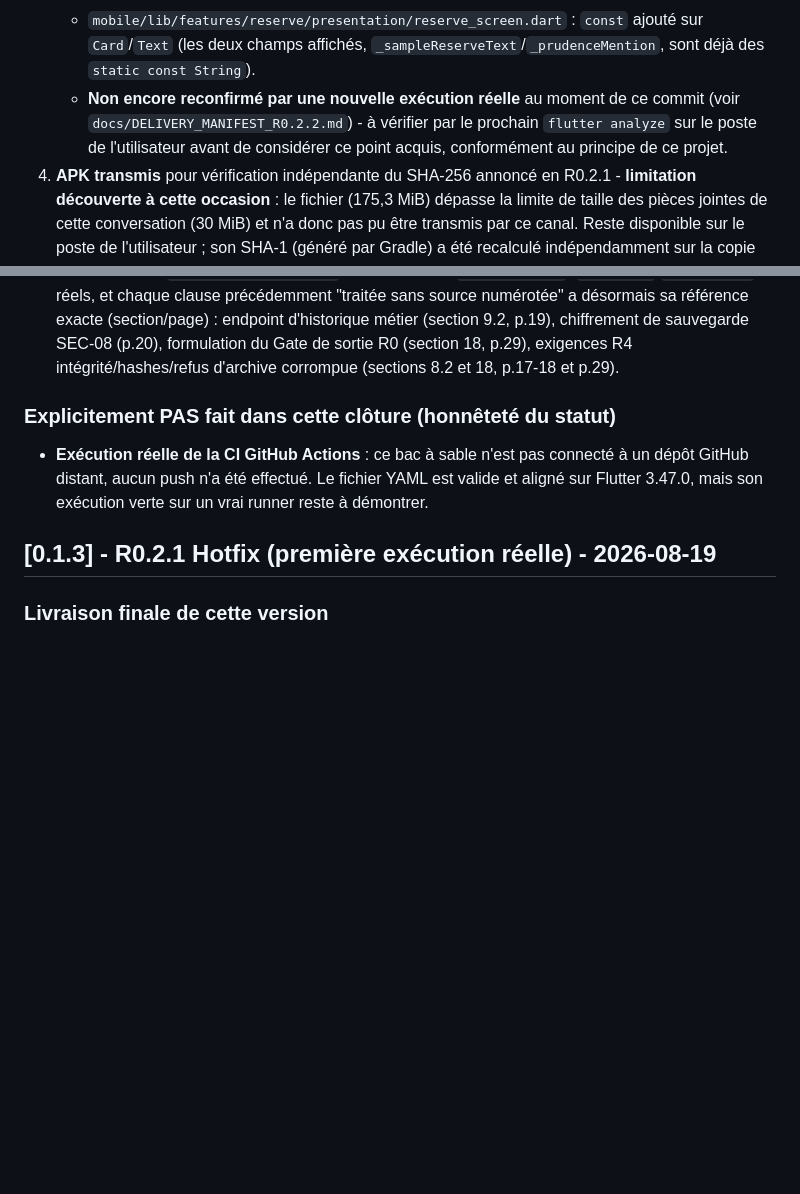
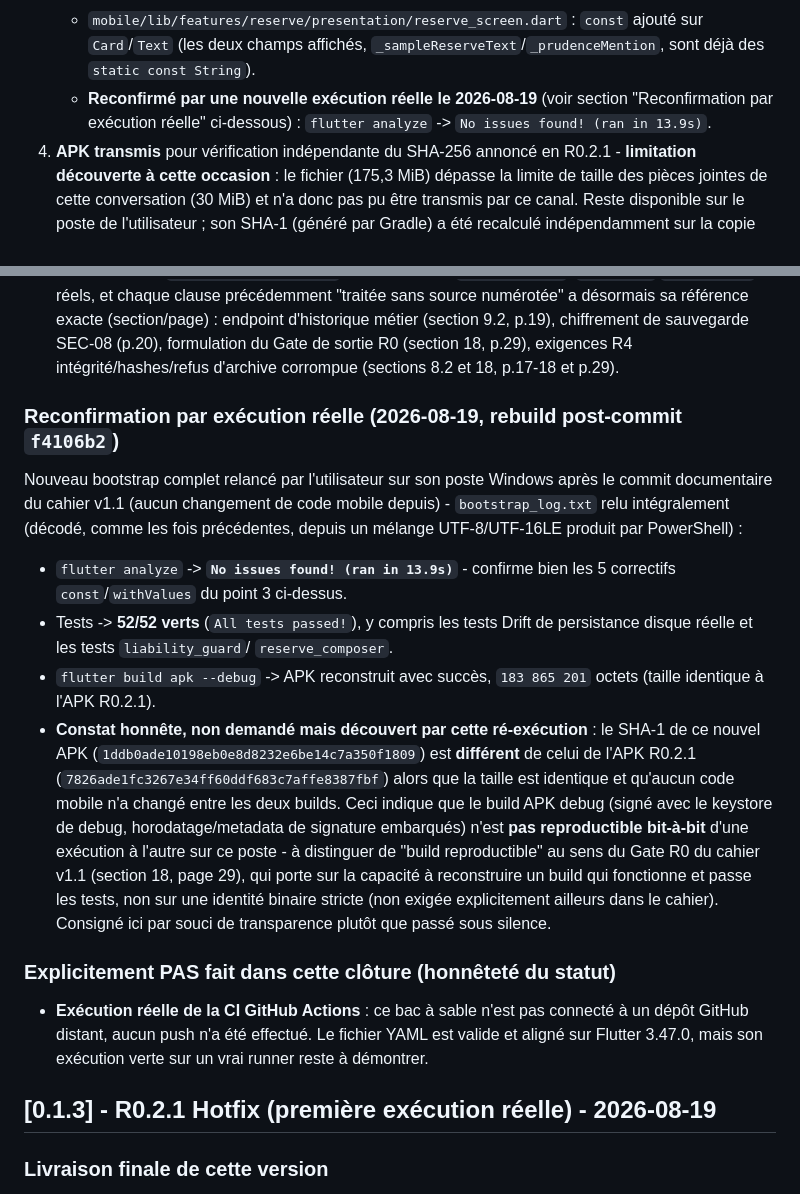
Before and after one commit to TCMM05/reserveflash, a Markdown page: CHANGELOG.md, 2 parts joined by grey strips. Rendered like a GitHub page; blank space fills up the shorter version.

```diff
--- a/CHANGELOG.md
+++ b/CHANGELOG.md
@@ -39,10 +39,9 @@ sans nouveau chantier architectural, sur 8 points précis.
      `const` ajouté sur `Card`/`Text` (les deux champs affichés,
      `_sampleReserveText`/`_prudenceMention`, sont déjà des
      `static const String`).
-   - **Non encore reconfirmé par une nouvelle exécution réelle** au moment
-     de ce commit (voir `docs/DELIVERY_MANIFEST_R0.2.2.md`) - à vérifier
-     par le prochain `flutter analyze` sur le poste de l'utilisateur avant
-     de considérer ce point acquis, conformément au principe de ce projet.
+   - **Reconfirmé par une nouvelle exécution réelle le 2026-08-19** (voir
+     section "Reconfirmation par exécution réelle" ci-dessous) :
+     `flutter analyze` -> `No issues found! (ran in 13.9s)`.
 4. **APK transmis** pour vérification indépendante du SHA-256 annoncé en
    R0.2.1 - **limitation découverte à cette occasion** : le fichier
    (175,3 MiB) dépasse la limite de taille des pièces jointes de cette
@@ -71,6 +70,33 @@ sans nouveau chantier architectural, sur 8 points précis.
    sauvegarde SEC-08 (p.20), formulation du Gate de sortie R0 (section 18,
    p.29), exigences R4 intégrité/hashes/refus d'archive corrompue
    (sections 8.2 et 18, p.17-18 et p.29).
+
+### Reconfirmation par exécution réelle (2026-08-19, rebuild post-commit `f4106b2`)
+
+Nouveau bootstrap complet relancé par l'utilisateur sur son poste Windows
+après le commit documentaire du cahier v1.1 (aucun changement de code
+mobile depuis) - `bootstrap_log.txt` relu intégralement (décodé, comme les
+fois précédentes, depuis un mélange UTF-8/UTF-16LE produit par PowerShell) :
+
+- `flutter analyze` -> **`No issues found! (ran in 13.9s)`** - confirme
+  bien les 5 correctifs `const`/`withValues` du point 3 ci-dessus.
+- Tests -> **52/52 verts** (`All tests passed!`), y compris les tests
+  Drift de persistance disque réelle et les tests `liability_guard`/
+  `reserve_composer`.
+- `flutter build apk --debug` -> APK reconstruit avec succès,
+  `183 865 201` octets (taille identique à l'APK R0.2.1).
+- **Constat honnête, non demandé mais découvert par cette ré-exécution** :
+  le SHA-1 de ce nouvel APK (`1ddb0ade10198eb0e8d8232e6be14c7a350f1809`) est
+  **différent** de celui de l'APK R0.2.1 (`7826ade1fc3267e34ff60ddf683c7affe8387fbf`)
+  alors que la taille est identique et qu'aucun code mobile n'a changé
+  entre les deux builds. Ceci indique que le build APK debug (signé avec
+  le keystore de debug, horodatage/metadata de signature embarqués) n'est
+  **pas reproductible bit-à-bit** d'une exécution à l'autre sur ce poste -
+  à distinguer de "build reproductible" au sens du Gate R0 du cahier v1.1
+  (section 18, page 29), qui porte sur la capacité à reconstruire un build
+  qui fonctionne et passe les tests, non sur une identité binaire stricte
+  (non exigée explicitement ailleurs dans le cahier). Consigné ici par
+  souci de transparence plutôt que passé sous silence.
 
 ### Explicitement PAS fait dans cette clôture (honnêteté du statut)
 
```
Also changed, not shown: docs/DELIVERY_MANIFEST_R0.2.2.md (+17 -7 lines).
